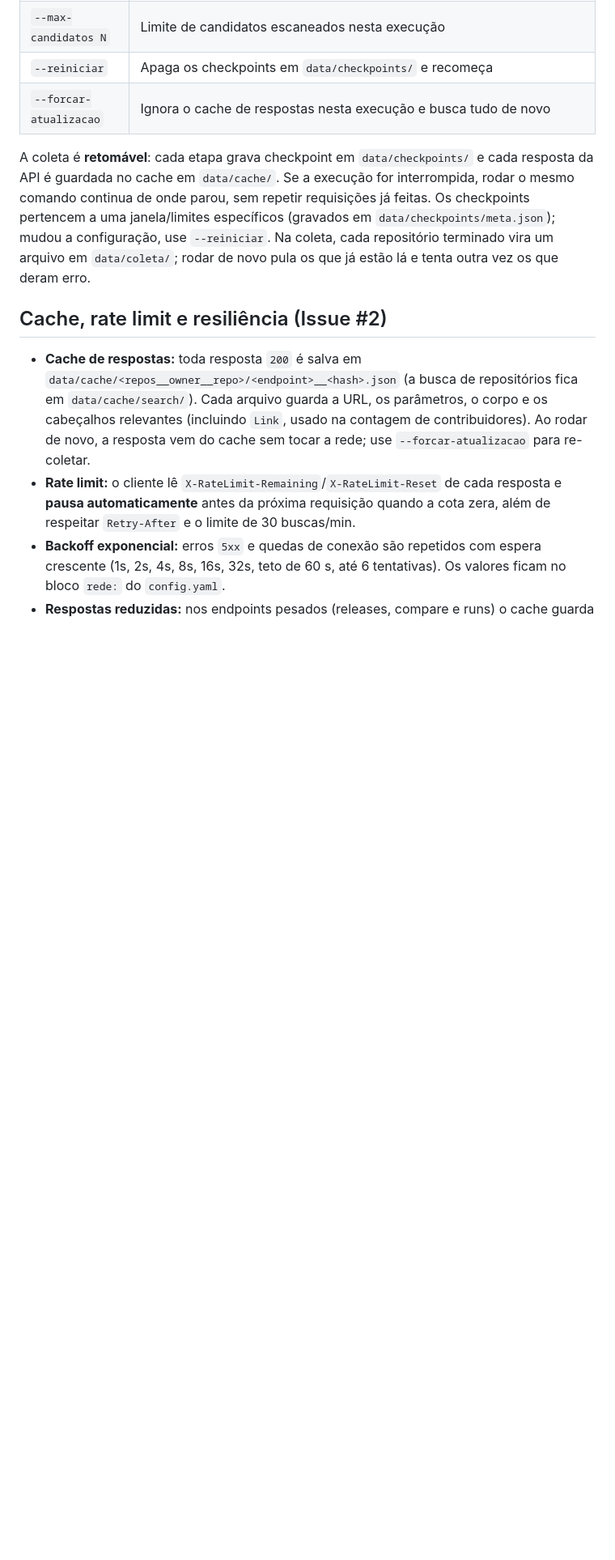
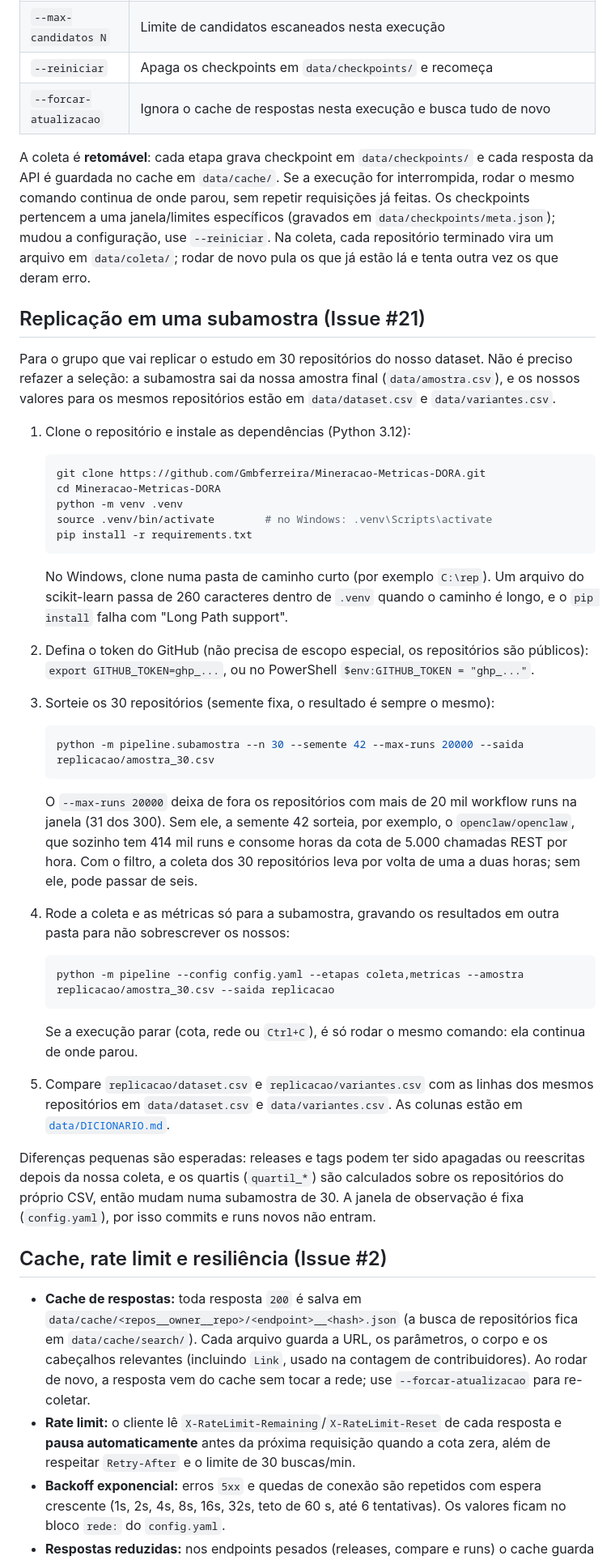
Before and after one commit to Gmbferreira/Mineracao-Metricas-DORA, a Markdown page: README.md, the part around one of its changes. Shown at 81% size. Drawn GitHub-style; blank space fills up the shorter version.

Commit message:
docs: #21 explica a replicacao no readme

````diff
--- a/README.md
+++ b/README.md
@@ -58,6 +60,62 @@ específicos (gravados em `data/checkpoints/meta.json`); mudou a configuração,
 use `--reiniciar`. Na coleta, cada repositório terminado vira um arquivo em
 `data/coleta/`; rodar de novo pula os que já estão lá e tenta outra vez os que
 deram erro.
+
+## Replicação em uma subamostra (Issue #21)
+
+Para o grupo que vai replicar o estudo em 30 repositórios do nosso dataset. Não
+é preciso refazer a seleção: a subamostra sai da nossa amostra final
+(`data/amostra.csv`), e os nossos valores para os mesmos repositórios estão em
+`data/dataset.csv` e `data/variantes.csv`.
+
+1. Clone o repositório e instale as dependências (Python 3.12):
+
+   ```bash
+   git clone https://github.com/Gmbferreira/Mineracao-Metricas-DORA.git
+   cd Mineracao-Metricas-DORA
+   python -m venv .venv
+   source .venv/bin/activate        # no Windows: .venv\Scripts\activate
+   pip install -r requirements.txt
+   ```
+
+   No Windows, clone numa pasta de caminho curto (por exemplo `C:\rep`). Um
+   arquivo do scikit-learn passa de 260 caracteres dentro de `.venv` quando o
+   caminho é longo, e o `pip install` falha com "Long Path support".
+
+2. Defina o token do GitHub (não precisa de escopo especial, os repositórios
+   são públicos): `export GITHUB_TOKEN=ghp_...`, ou no PowerShell
+   `$env:GITHUB_TOKEN = "ghp_..."`.
+
+3. Sorteie os 30 repositórios (semente fixa, o resultado é sempre o mesmo):
+
+   ```bash
+   python -m pipeline.subamostra --n 30 --semente 42 --max-runs 20000 --saida replicacao/amostra_30.csv
+   ```
+
+   O `--max-runs 20000` deixa de fora os repositórios com mais de 20 mil
+   workflow runs na janela (31 dos 300). Sem ele, a semente 42 sorteia, por
+   exemplo, o `openclaw/openclaw`, que sozinho tem 414 mil runs e consome horas
+   da cota de 5.000 chamadas REST por hora. Com o filtro, a coleta dos 30
+   repositórios leva por volta de uma a duas horas; sem ele, pode passar de seis.
+
+4. Rode a coleta e as métricas só para a subamostra, gravando os resultados em
+   outra pasta para não sobrescrever os nossos:
+
+   ```bash
+   python -m pipeline --config config.yaml --etapas coleta,metricas --amostra replicacao/amostra_30.csv --saida replicacao
+   ```
+
+   Se a execução parar (cota, rede ou `Ctrl+C`), é só rodar o mesmo comando:
+   ela continua de onde parou.
+
+5. Compare `replicacao/dataset.csv` e `replicacao/variantes.csv` com as linhas
+   dos mesmos repositórios em `data/dataset.csv` e `data/variantes.csv`. As
+   colunas estão em [`data/DICIONARIO.md`](data/DICIONARIO.md).
+
+Diferenças pequenas são esperadas: releases e tags podem ter sido apagadas ou
+reescritas depois da nossa coleta, e os quartis (`quartil_*`) são calculados
+sobre os repositórios do próprio CSV, então mudam numa subamostra de 30. A janela
+de observação é fixa (`config.yaml`), por isso commits e runs novos não entram.
 
 ## Cache, rate limit e resiliência (Issue #2)
 
````
Also changed, not shown: other parts of README.md (+2 -0 lines).
